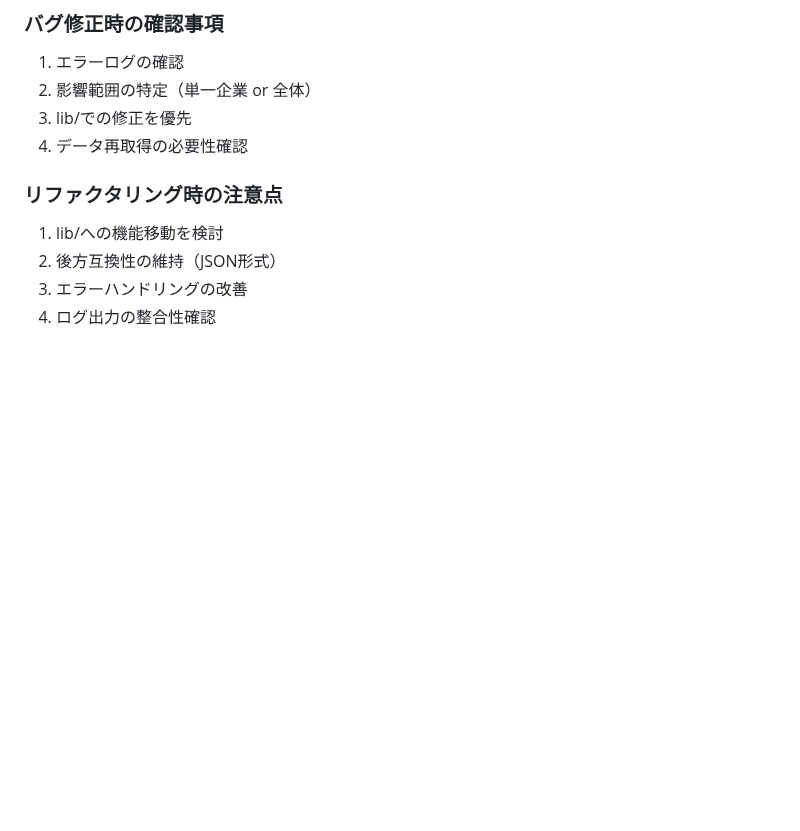
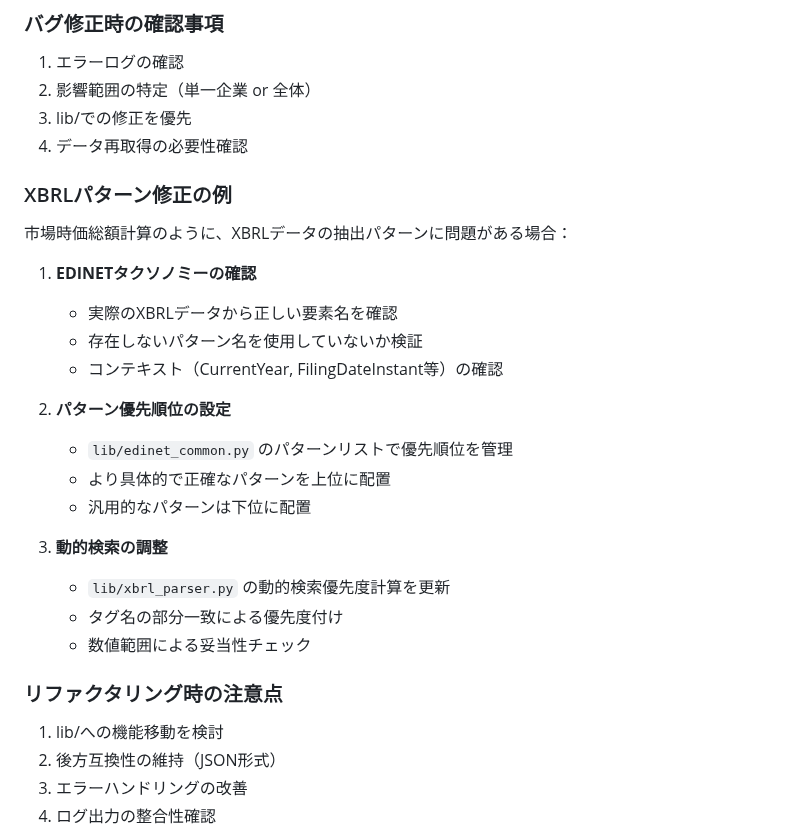
Before and after one commit to mikanmarusan/edinet, a Markdown page: .claude/examples/development-patterns.md, the part around the change. GitHub-like rendering; blank space fills up the shorter version.

```diff
--- a/.claude/examples/development-patterns.md
+++ b/.claude/examples/development-patterns.md
@@ -13,6 +13,24 @@
 2. 影響範囲の特定（単一企業 or 全体）
 3. lib/での修正を優先
 4. データ再取得の必要性確認
+
+### XBRLパターン修正の例
+市場時価総額計算のように、XBRLデータの抽出パターンに問題がある場合：
+
+1. **EDINETタクソノミーの確認**
+   - 実際のXBRLデータから正しい要素名を確認
+   - 存在しないパターン名を使用していないか検証
+   - コンテキスト（CurrentYear, FilingDateInstant等）の確認
+
+2. **パターン優先順位の設定**
+   - `lib/edinet_common.py` のパターンリストで優先順位を管理
+   - より具体的で正確なパターンを上位に配置
+   - 汎用的なパターンは下位に配置
+
+3. **動的検索の調整**
+   - `lib/xbrl_parser.py` の動的検索優先度計算を更新
+   - タグ名の部分一致による優先度付け
+   - 数値範囲による妥当性チェック
 
 ### リファクタリング時の注意点
 1. lib/への機能移動を検討
```
Also changed, not shown: .claude/context/product-requirements.md (+7 -4 lines), CLAUDE.md (+11 -0 lines).
